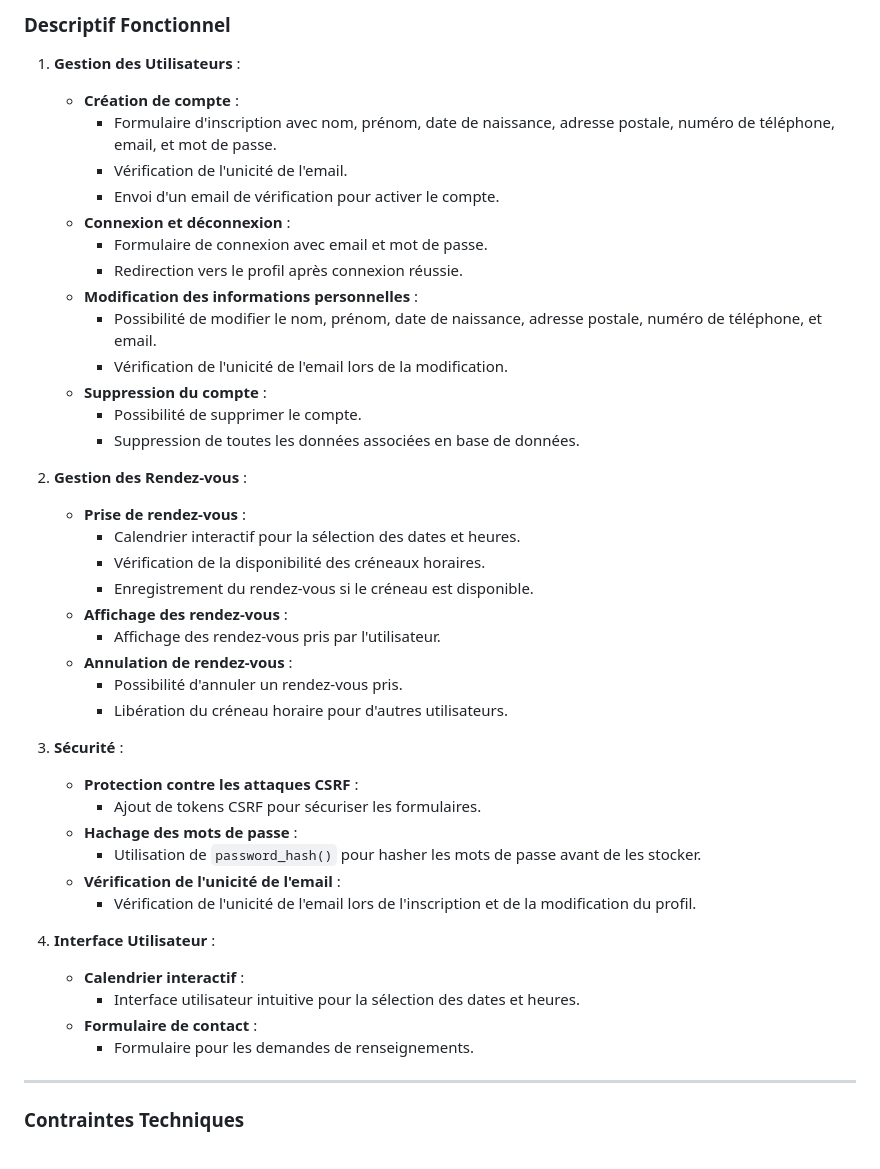
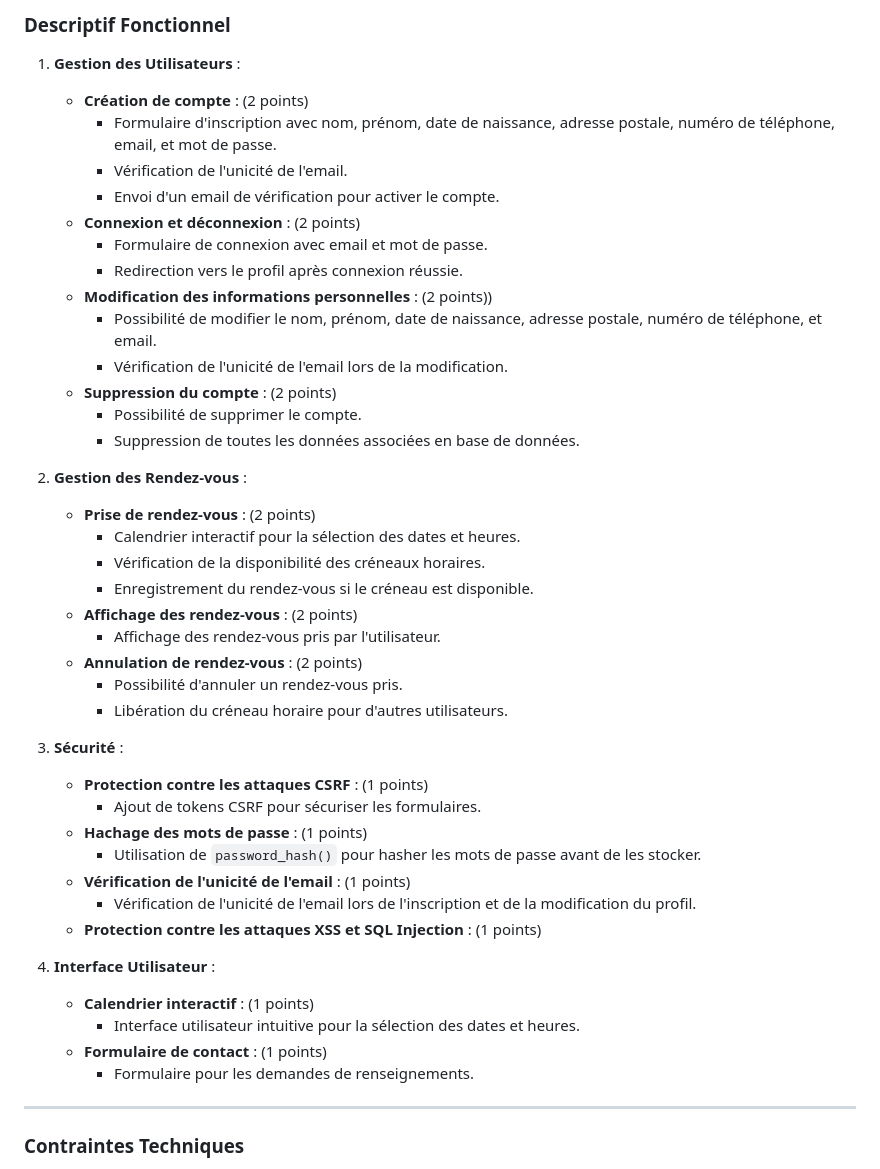
Before and after one commit to yugmerabtene/FISE-ESIEA-WEBDEV-2025, a Markdown page: TP/TP-03-SYS-RESERV-CAL.md, the part around the change. Rendered like a GitHub page.

```diff
--- a/TP/TP-03-SYS-RESERV-CAL.md
+++ b/TP/TP-03-SYS-RESERV-CAL.md
@@ -13,43 +13,44 @@ Le projet consiste à développer un système de réservation en ligne avec un c
 ### **Descriptif Fonctionnel**
 
 1. **Gestion des Utilisateurs** :
-   - **Création de compte** :
+   - **Création de compte** : (2 points)
      - Formulaire d'inscription avec nom, prénom, date de naissance, adresse postale, numéro de téléphone, email, et mot de passe.
      - Vérification de l'unicité de l'email.
      - Envoi d'un email de vérification pour activer le compte.
-   - **Connexion et déconnexion** :
+   - **Connexion et déconnexion** : (2 points)
      - Formulaire de connexion avec email et mot de passe.
      - Redirection vers le profil après connexion réussie.
-   - **Modification des informations personnelles** :
+   - **Modification des informations personnelles** :  (2 points))
      - Possibilité de modifier le nom, prénom, date de naissance, adresse postale, numéro de téléphone, et email.
      - Vérification de l'unicité de l'email lors de la modification.
-   - **Suppression du compte** :
+   - **Suppression du compte** :  (2 points)
      - Possibilité de supprimer le compte.
      - Suppression de toutes les données associées en base de données.
 
 2. **Gestion des Rendez-vous** :
-   - **Prise de rendez-vous** :
+   - **Prise de rendez-vous** : (2 points)
      - Calendrier interactif pour la sélection des dates et heures.
      - Vérification de la disponibilité des créneaux horaires.
      - Enregistrement du rendez-vous si le créneau est disponible.
-   - **Affichage des rendez-vous** :
+   - **Affichage des rendez-vous** : (2 points)
      - Affichage des rendez-vous pris par l'utilisateur.
-   - **Annulation de rendez-vous** :
+   - **Annulation de rendez-vous** :  (2 points)
      - Possibilité d'annuler un rendez-vous pris.
      - Libération du créneau horaire pour d'autres utilisateurs.
 
 3. **Sécurité** :
-   - **Protection contre les attaques CSRF** :
+   - **Protection contre les attaques CSRF** : (1 points)
      - Ajout de tokens CSRF pour sécuriser les formulaires.
-   - **Hachage des mots de passe** :
+   - **Hachage des mots de passe** :  (1 points)
      - Utilisation de `password_hash()` pour hasher les mots de passe avant de les stocker.
-   - **Vérification de l'unicité de l'email** :
+   - **Vérification de l'unicité de l'email** :  (1 points)
      - Vérification de l'unicité de l'email lors de l'inscription et de la modification du profil.
+   - **Protection contre les attaques XSS et SQL Injection** : (1 points)
 
 4. **Interface Utilisateur** :
-   - **Calendrier interactif** :
+   - **Calendrier interactif** :  (1 points)
      - Interface utilisateur intuitive pour la sélection des dates et heures.
-   - **Formulaire de contact** :
+   - **Formulaire de contact** :  (1 points)
      - Formulaire pour les demandes de renseignements.
 
 ---
```
